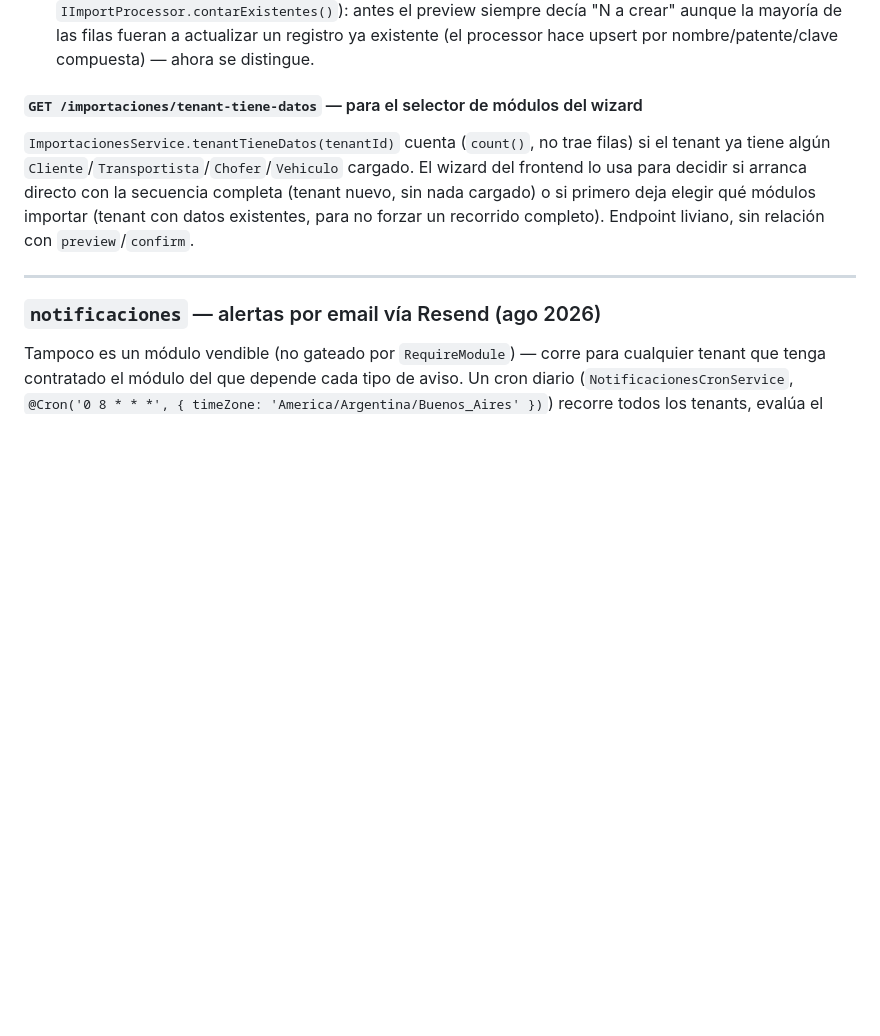
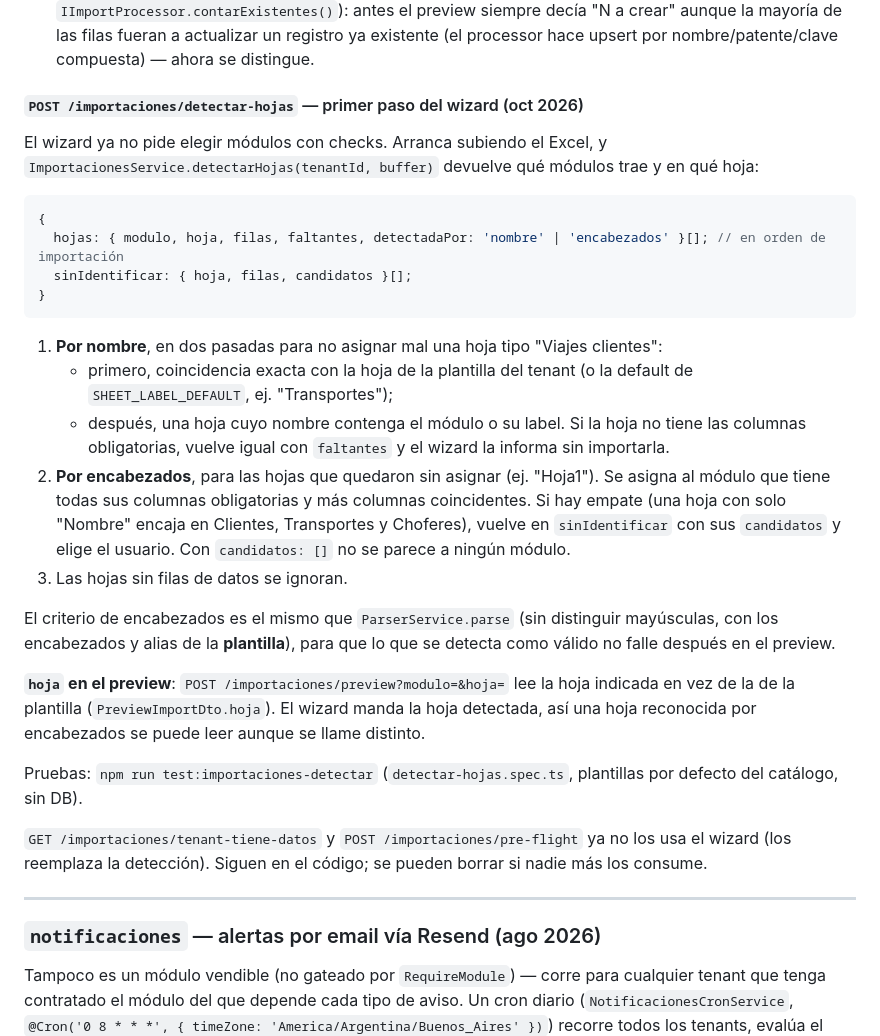
Before and after one commit to desarrollocapassotech/vialto-backend, a Markdown page: CLAUDE.md, the part around the change. Drawn GitHub-style; blank space fills up the shorter version.

Commit message:
docs(CLAUDE.md): detección de hojas del wizard de importación
Co-Authored-By: Claude Opus 5.5 <noreply@anthropic.com>
Claude-Session: https://claude.ai/code/session_01D7eeDd8hqYZhXCkKr34WAj

````diff
--- a/CLAUDE.md
+++ b/CLAUDE.md
@@ -1176,9 +1176,31 @@ Gemini como proveedor primario, **Groq como fallback automático** si Gemini fal
 - **Diff "antes/después" para el preview** (`ViajesProcessor.obtenerEstadoActual()` + `ImportacionesService.compararCamposViaje()`): para cada fila que va a actualizar un viaje existente, el preview trae el estado actual de BD (con nombres de cliente/transportista/chofer/patente ya resueltos) y arma `PreviewViaje.cambios: PreviewCambioCampo[]` (`{campo, antes, despues}`), solo con los campos que realmente cambian. `PreviewViaje.nuevo` distingue alta vs. actualización. El frontend lo consume en el modal "Ver cambios" — ver `vialto-frontend/CLAUDE.md`.
 - **Desglose nuevas vs. actualizadas** (`PreviewResult.entidadesNuevas`/`entidadesActualizadas`, vía `IImportProcessor.contarExistentes()`): antes el preview siempre decía "N a crear" aunque la mayoría de las filas fueran a actualizar un registro ya existente (el processor hace upsert por nombre/patente/clave compuesta) — ahora se distingue.
 
-#### `GET /importaciones/tenant-tiene-datos` — para el selector de módulos del wizard
+#### `POST /importaciones/detectar-hojas` — primer paso del wizard (oct 2026)
 
-`ImportacionesService.tenantTieneDatos(tenantId)` cuenta (`count()`, no trae filas) si el tenant ya tiene algún `Cliente`/`Transportista`/`Chofer`/`Vehiculo` cargado. El wizard del frontend lo usa para decidir si arranca directo con la secuencia completa (tenant nuevo, sin nada cargado) o si primero deja elegir qué módulos importar (tenant con datos existentes, para no forzar un recorrido completo). Endpoint liviano, sin relación con `preview`/`confirm`.
+El wizard ya no pide elegir módulos con checks. Arranca subiendo el Excel, y `ImportacionesService.detectarHojas(tenantId, buffer)` devuelve qué módulos trae y en qué hoja:
+
+```ts
+{
+  hojas: { modulo, hoja, filas, faltantes, detectadaPor: 'nombre' | 'encabezados' }[]; // en orden de importación
+  sinIdentificar: { hoja, filas, candidatos }[];
+}
+```
+
+1. **Por nombre**, en dos pasadas para no asignar mal una hoja tipo "Viajes clientes":
+   - primero, coincidencia exacta con la hoja de la plantilla del tenant (o la default de `SHEET_LABEL_DEFAULT`, ej. "Transportes");
+   - después, una hoja cuyo nombre contenga el módulo o su label.
+   Si la hoja no tiene las columnas obligatorias, vuelve igual con `faltantes` y el wizard la informa sin importarla.
+2. **Por encabezados**, para las hojas que quedaron sin asignar (ej. "Hoja1"). Se asigna al módulo que tiene todas sus columnas obligatorias y más columnas coincidentes. Si hay empate (una hoja con solo "Nombre" encaja en Clientes, Transportes y Choferes), vuelve en `sinIdentificar` con sus `candidatos` y elige el usuario. Con `candidatos: []` no se parece a ningún módulo.
+3. Las hojas sin filas de datos se ignoran.
+
+El criterio de encabezados es el mismo que `ParserService.parse` (sin distinguir mayúsculas, con los encabezados y alias de la **plantilla**), para que lo que se detecta como válido no falle después en el preview.
+
+**`hoja` en el preview**: `POST /importaciones/preview?modulo=&hoja=` lee la hoja indicada en vez de la de la plantilla (`PreviewImportDto.hoja`). El wizard manda la hoja detectada, así una hoja reconocida por encabezados se puede leer aunque se llame distinto.
+
+Pruebas: `npm run test:importaciones-detectar` (`detectar-hojas.spec.ts`, plantillas por defecto del catálogo, sin DB).
+
+`GET /importaciones/tenant-tiene-datos` y `POST /importaciones/pre-flight` ya no los usa el wizard (los reemplaza la detección). Siguen en el código; se pueden borrar si nadie más los consume.
 
 ---
 
````
